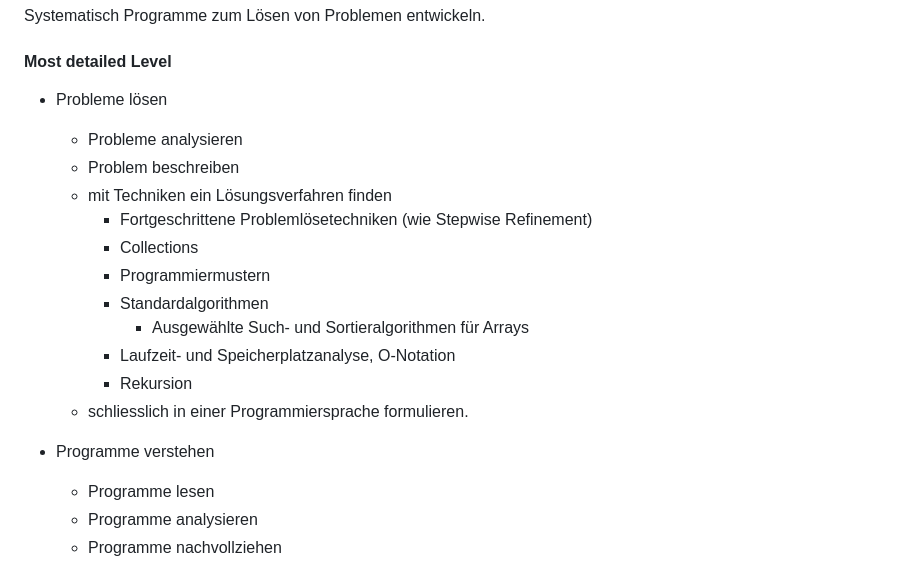
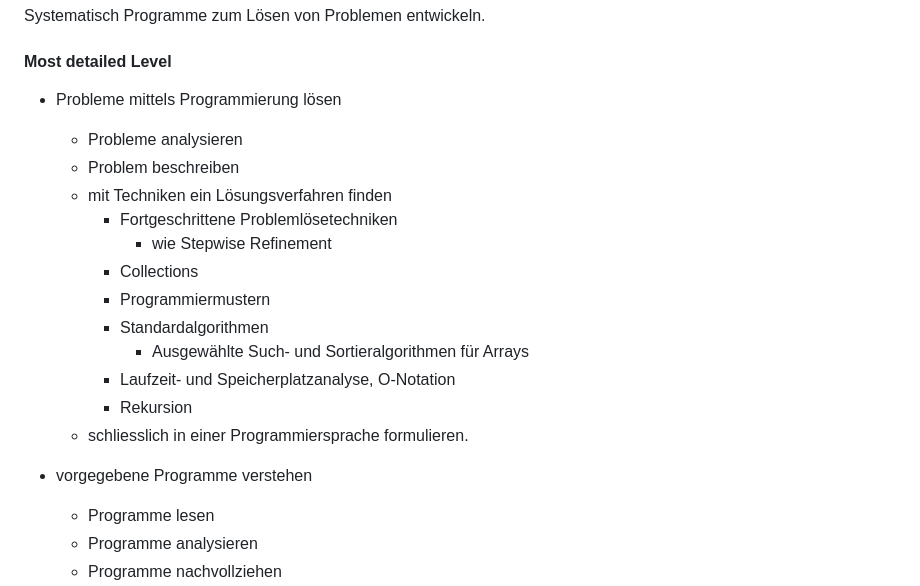
Before and after one commit to KLubina/FHNW-CS-Learning-Hub, a Markdown page: Moduldetails FHNW - Fokus - v1.md, the part around the change. Rendered like a GitHub page.

Commit message:
Refine wording in problem and program sections
Clarify module text: change "Probleme lösen" to "Probleme mittels Programmierung lösen", and change "Programme verstehen" to "vorgegebene Programme verstehen" to make intent clearer. Also extract the parenthetical "(wie Stepwise Refinement)" into its own sub-item under "Fortgeschrittene Problemlösetechniken" for clearer structure and formatting.

```diff
--- a/Moduldetails FHNW - Fokus - v1.md
+++ b/Moduldetails FHNW - Fokus - v1.md
@@ -16,11 +16,12 @@ Systematisch Programme zum Lösen von Problemen entwickeln.
 
 #### Most detailed Level
 
-- Probleme lösen
+- Probleme mittels Programmierung lösen
   - Probleme analysieren
   - Problem beschreiben
   - mit Techniken ein Lösungsverfahren finden
-    - Fortgeschrittene Problemlösetechniken (wie Stepwise Refinement)
+    - Fortgeschrittene Problemlösetechniken
+      - wie Stepwise Refinement
     - Collections
     - Programmiermustern
     - Standardalgorithmen
@@ -29,7 +30,7 @@ Systematisch Programme zum Lösen von Problemen entwickeln.
     - Rekursion
   - schliesslich in einer Programmiersprache formulieren.
 
-- Programme verstehen
+- vorgegebene Programme verstehen
   - Programme lesen
   - Programme analysieren
   - Programme nachvollziehen
```
